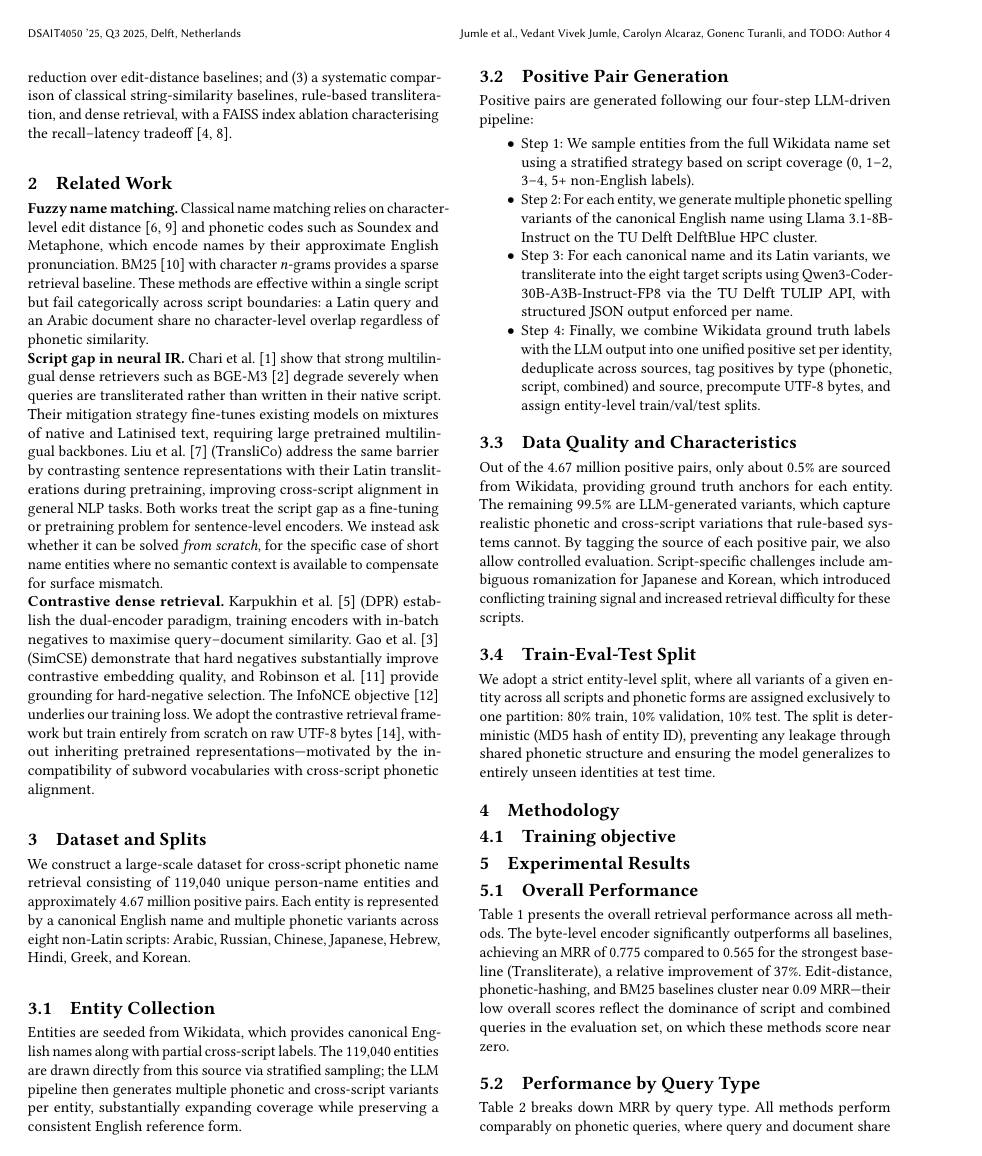
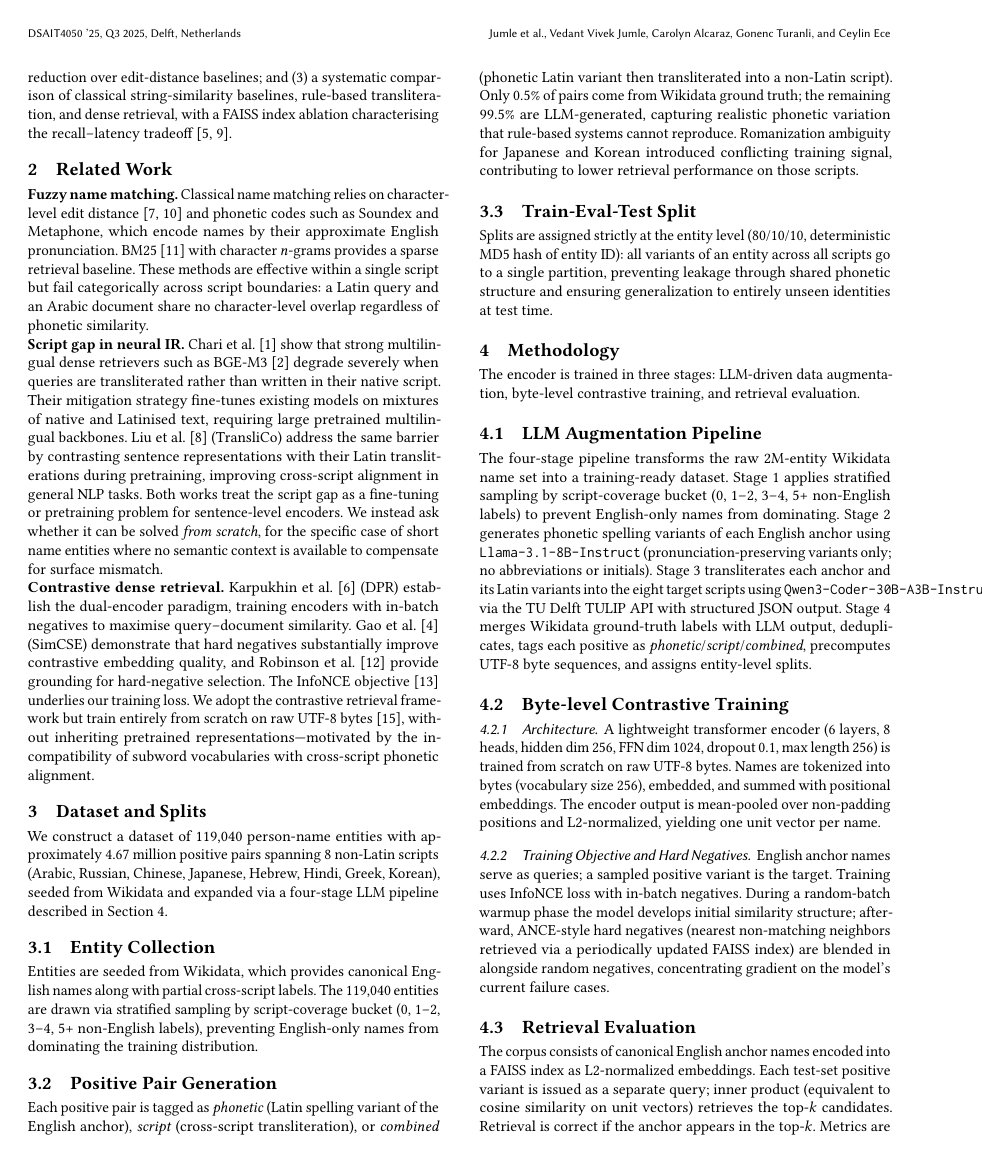
Before and after one commit to vedant-jumle/cross-language-phonetic-text-alignment, a LaTeX paper (report-latex/report.tex): page 2 of 5. Compiled offline with pdfLaTeX.

Commit message:
update report; add new report pdf

```diff
--- a/report-latex/report.tex
+++ b/report-latex/report.tex
@@ -37,8 +37,8 @@
   \country{Netherlands}
 }
 
-\author{TODO: Author 4}
-\email{TODO@student.tudelft.nl}
+\author{Ceylin Ece}
+\email{C.Ece-1@student.tudelft.nl}
 \affiliation{%
   \institution{Delft University of Technology}
   \country{Netherlands}
@@ -168,29 +168,41 @@ representations---motivated by the incompatibility of subword vocabularies with
 alignment.
 
 \section{Dataset and Splits}
-We construct a large-scale dataset for cross-script phonetic name retrieval consisting of 119,040 unique person-name entities and approximately 4.67 million positive pairs. Each entity is represented by a canonical English name and multiple phonetic variants across eight non-Latin scripts: Arabic, Russian, Chinese, Japanese, Hebrew, Hindi, Greek, and Korean.
+We construct a dataset of 119,040 person-name entities with approximately 4.67 million positive pairs spanning 8 non-Latin scripts (Arabic, Russian, Chinese, Japanese, Hebrew, Hindi, Greek, Korean), seeded from Wikidata and expanded via a four-stage LLM pipeline described in Section~\ref{sec:method}.
 
 \subsection{Entity Collection}
-Entities are seeded from Wikidata, which provides canonical English names along with partial cross-script labels. The 119,040 entities are drawn directly from this source via stratified sampling; the LLM pipeline then generates multiple phonetic and cross-script variants per entity, substantially expanding coverage while preserving a consistent English reference form.
+Entities are seeded from Wikidata, which provides canonical English names along with partial cross-script labels. The 119,040 entities are drawn via stratified sampling by script-coverage bucket (0, 1--2, 3--4, 5+ non-English labels), preventing English-only names from dominating the training distribution.
 
 \subsection{Positive Pair Generation}
-Positive pairs are generated following our four-step LLM-driven pipeline:
-\begin{itemize}
-    \item Step 1: We sample entities from the full Wikidata name set using a stratified strategy based on script coverage (0, 1--2, 3--4, 5+ non-English labels).
-    \item Step 2: For each entity, we generate multiple phonetic spelling variants of the canonical English name using Llama 3.1-8B-Instruct on the TU Delft DelftBlue HPC cluster.
-    \item Step 3: For each canonical name and its Latin variants, we transliterate into the eight target scripts using Qwen3-Coder-30B-A3B-Instruct-FP8 via the TU Delft TULIP API, with structured JSON output enforced per name.
-    \item Step 4: Finally, we combine Wikidata ground truth labels with the LLM output into one unified positive set per identity, deduplicate across sources, tag positives by type (phonetic, script, combined) and source, precompute UTF-8 bytes, and assign entity-level train/val/test splits.
-\end{itemize}
-
-\subsection{Data Quality and Characteristics}
-Out of the 4.67 million positive pairs, only about 0.5\% are sourced from Wikidata, providing ground truth anchors for each entity. The remaining 99.5\% are LLM-generated variants, which capture realistic phonetic and cross-script variations that rule-based systems cannot. By tagging the source of each positive pair, we also allow controlled evaluation. Script-specific challenges include ambiguous romanization for Japanese and Korean, which introduced conflicting training signal and increased retrieval difficulty for these scripts.
+Each positive pair is tagged as \textit{phonetic} (Latin spelling variant of the English anchor), \textit{script} (cross-script transliteration), or \textit{combined} (phonetic Latin variant then transliterated into a non-Latin script). Only 0.5\% of pairs come from Wikidata ground truth; the remaining 99.5\% are LLM-generated, capturing realistic phonetic variation that rule-based systems cannot reproduce. Romanization ambiguity for Japanese and Korean introduced conflicting training signal, contributing to lower retrieval performance on those scripts.
 
 \subsection{Train-Eval-Test Split}
-We adopt a strict entity-level split, where all variants of a given entity across all scripts and phonetic forms are assigned exclusively to one partition: 80\% train, 10\% validation, 10\% test. The split is deterministic (MD5 hash of entity ID), preventing any leakage through shared phonetic structure and ensuring the model generalizes to entirely unseen identities at test time.
+Splits are assigned strictly at the entity level (80/10/10, deterministic MD5 hash of entity ID): all variants of an entity across all scripts go to a single partition, preventing leakage through shared phonetic structure and ensuring generalization to entirely unseen identities at test time.
 
 \section{Methodology}
-\subsection{Training objective}
-\section{Experimental Results}
+\label{sec:method}
+The encoder is trained in three stages: LLM-driven data augmentation, byte-level contrastive training, and retrieval evaluation.
+
+\subsection{LLM Augmentation Pipeline}
+The four-stage pipeline transforms the raw 2M-entity Wikidata name set into a training-ready dataset. Stage~1 applies stratified sampling by script-coverage bucket (0, 1--2, 3--4, 5+ non-English labels) to prevent English-only names from dominating. Stage~2 generates phonetic spelling variants of each English anchor using \texttt{Llama-3.1-8B-Instruct} (pronunciation-preserving variants only; no abbreviations or initials). Stage~3 transliterates each anchor and its Latin variants into the eight target scripts using \texttt{Qwen3-Coder-30B-A3B-Instruct-FP8} via the TU Delft TULIP API with structured JSON output. Stage~4 merges Wikidata ground-truth labels with LLM output, deduplicates, tags each positive as \textit{phonetic}/\textit{script}/\textit{combined}, precomputes UTF-8 byte sequences, and assigns entity-level splits.
+
+\subsection{Byte-level Contrastive Training}
+\subsubsection{Architecture}
+\label{sec:contrastive_objective}
+A lightweight transformer encoder (6 layers, 8 heads, hidden dim 256, FFN dim 1024, dropout 0.1, max length 256) is trained from scratch on raw UTF-8 bytes. Names are tokenized into bytes (vocabulary size 256), embedded, and summed with positional embeddings. The encoder output is mean-pooled over non-padding positions and L2-normalized, yielding one unit vector per name.
+
+\subsubsection{Training Objective and Hard Negatives}
+\label{sec:hard_negative_mining}
+English anchor names serve as queries; a sampled positive variant is the target. Training uses InfoNCE loss with in-batch negatives. During a random-batch warmup phase the model develops initial similarity structure; afterward, ANCE-style hard negatives (nearest non-matching neighbors retrieved via a periodically updated FAISS index) are blended in alongside random negatives, concentrating gradient on the model's current failure cases.
+
+\subsection{Retrieval Evaluation}
+The corpus consists of canonical English anchor names encoded into a FAISS index as L2-normalized embeddings. Each test-set positive variant is issued as a separate query; inner product (equivalent to cosine similarity on unit vectors) retrieves the top-$k$ candidates. Retrieval is correct if the anchor appears in the top-$k$. Metrics are MRR, Recall@$k$ ($k\!=\!1,5,10$), and NDCG@10, reported by query type and by script.
+
+Four baselines are evaluated: \textbf{Levenshtein}~\cite{levenshtein1966binary,navarro2001guided} ranks by character edit distance; \textbf{Double Metaphone} matches on phonetic codes with edit-distance tiebreaking; \textbf{BM25}~\cite{robertson2009bm25} uses character trigrams; \textbf{Transliterate} converts the query to Latin via ICU \texttt{Any-Latin; Latin-ASCII} then applies Levenshtein ranking.
+
+
+\section{Results}
+
 \subsection{Overall Performance}
 
 Table~\ref{tab:overall} presents the overall retrieval performance across all methods.
```
Also changed, not shown: report-latex/sample-base.bib (+8 -0 lines), report-latex/IR_Project_report.pdf (added), report-latex/report.tex (41 more changed lines).
